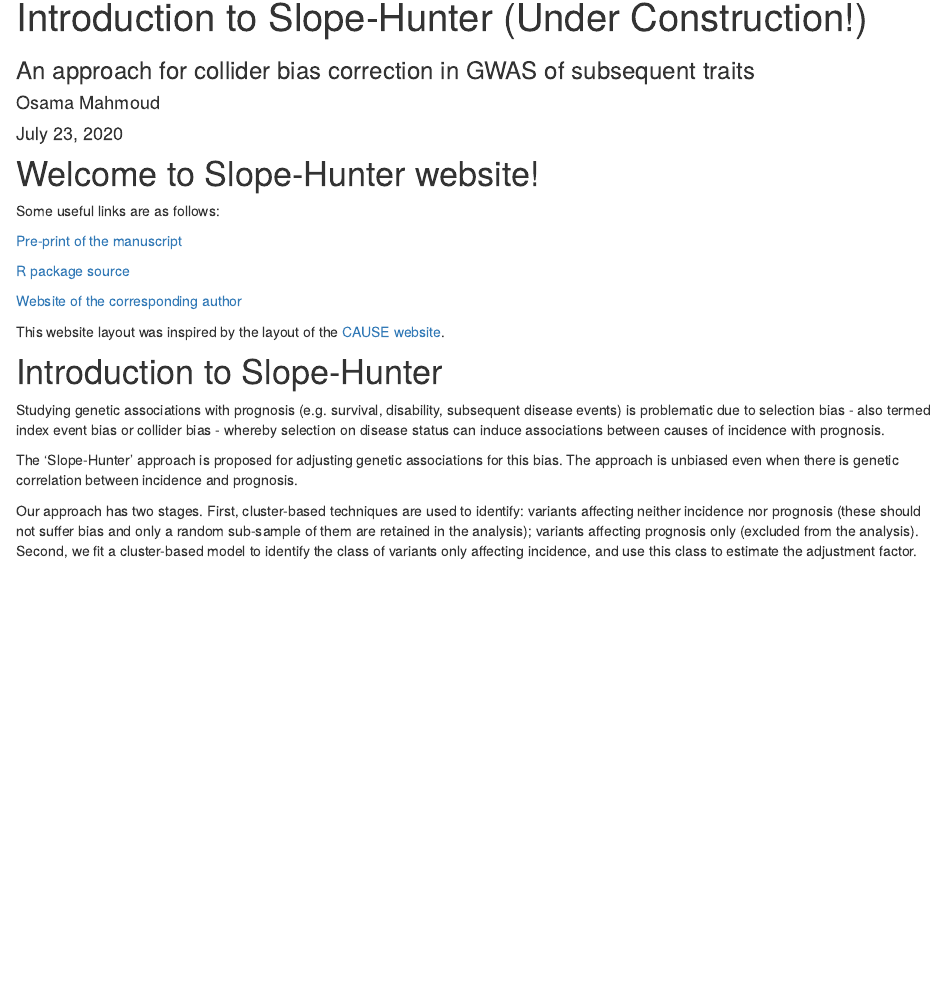
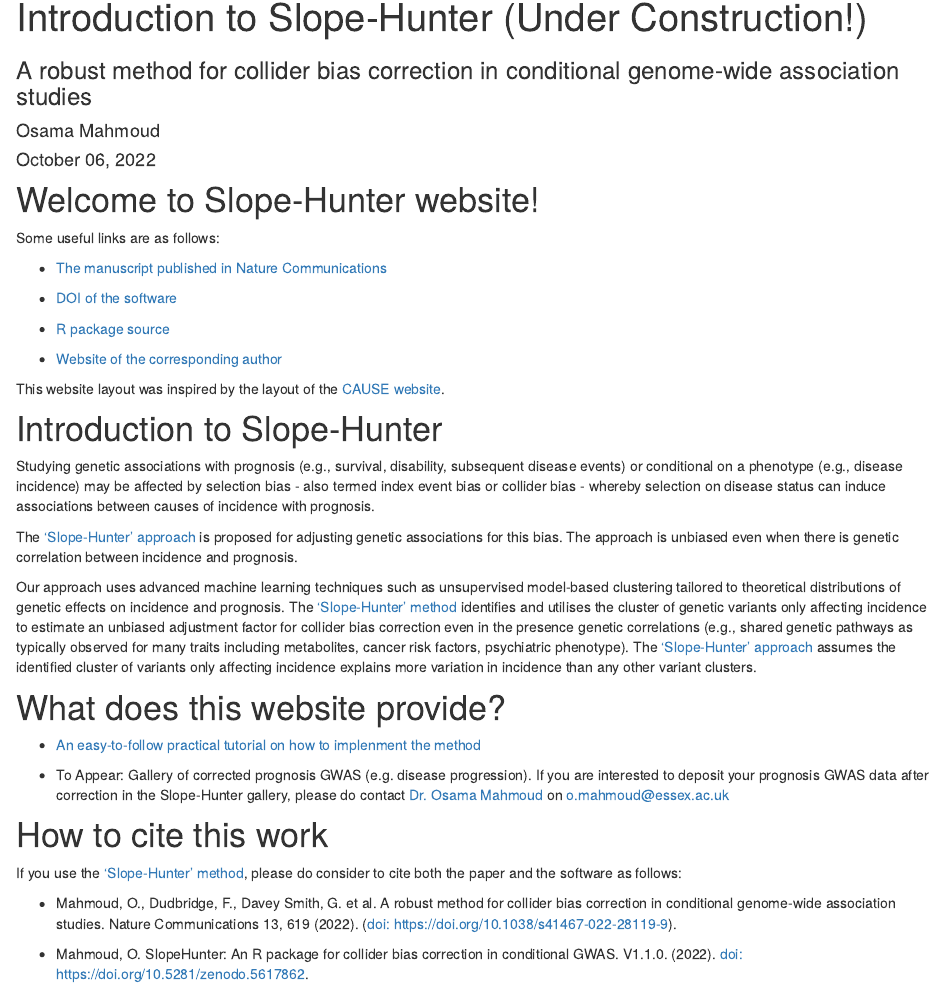
Before and after one commit to Osmahmoud/SlopeHunter, an R Markdown document (analysis/index.Rmd): the page in a window 1100 px wide, from 90 px down. Rendered offline with R 4.5, knitr and Pandoc, with nearby package versions; drawn as R Markdown's standard HTML page in place of the format the file asks for.

Commit message:
Updated workflow and the Github Readme

```diff
--- a/analysis/_site.yml
+++ b/analysis/_site.yml
@@ -15,9 +15,13 @@
   - icon: fa-github
     text: Source code
     href: https://github.com/Osmahmoud/SlopeHunter
+  - icon: fa-bug
+    text: Issues
+    href: https://github.com/Osmahmoud/SlopeHunter/issues
   - icon: fa-file-text-o
     text: Manuscript
-    href: https://www.biorxiv.org/content/10.1101/2020.01.31.928077v1
+    href: https://www.nature.com/articles/s41467-022-28119-9
+
 output:
   workflowr::wflow_html:
     toc: yes
--- a/analysis/index.Rmd
+++ b/analysis/index.Rmd
@@ -1,8 +1,8 @@
 ---
 title: "Introduction to Slope-Hunter (Under Construction!)"
-subtitle: "An approach for collider bias correction in GWAS of subsequent traits"
+subtitle: "A robust method for collider bias correction in conditional genome-wide association studies"
 author: "Osama Mahmoud"
-date: "July 23, 2020"
+date: "October 06, 2022"
 site: workflowr::wflow_site
 output:
   workflowr::wflow_html:
@@ -17,20 +17,36 @@
 
 Some useful links are as follows:
 
- [Pre-print of the manuscript](https://www.biorxiv.org/content/10.1101/2020.01.31.928077v1)
+ - [The manuscript published in Nature Communications](https://www.nature.com/articles/s41467-022-28119-9)
 
- [R package source](https://github.com/Osmahmoud/Slope-Hunter)
+ - [DOI of the software](https://doi.org/10.5281/zenodo.5617862)
 
- [Website of the corresponding author](http://osmahmoud.com/)
+ - [R package source](https://github.com/Osmahmoud/SlopeHunter)
+
+ - [Website of the corresponding author](http://osmahmoud.com/)
 
  This website layout was inspired by the layout of the [CAUSE website](https://jean997.github.io/cause/index.html).
 
 # Introduction to Slope-Hunter
 
-Studying genetic associations with prognosis (e.g. survival, disability, subsequent disease events) is
-problematic due to selection bias - also termed index event bias or collider bias - whereby selection
+Studying genetic associations with prognosis (e.g., survival, disability, subsequent disease events) or conditional on a phenotype (e.g., disease incidence) may be affected by selection bias - also termed index event bias or collider bias - whereby selection
 on disease status can induce associations between causes of incidence with prognosis.
 
-The ‘Slope-Hunter’ approach is proposed for adjusting genetic associations for this bias. The approach is unbiased even when there is genetic correlation between incidence and prognosis.
+The [‘Slope-Hunter’ approach](https://www.nature.com/articles/s41467-022-28119-9) is proposed for adjusting genetic associations for this bias. The approach is unbiased even when there is genetic correlation between incidence and prognosis.
 
-Our approach has two stages. First, cluster-based techniques are used to identify: variants affecting neither incidence nor prognosis (these should not suffer bias and only a random sub-sample of them are retained in the analysis); variants affecting prognosis only (excluded from the analysis). Second, we fit a cluster-based model to identify the class of variants only affecting incidence, and use this class to estimate the adjustment factor.
+Our approach uses advanced machine learning techniques such as unsupervised model-based clustering tailored to theoretical distributions of genetic effects on incidence and prognosis. The [‘Slope-Hunter’ method](https://www.nature.com/articles/s41467-022-28119-9) identifies and utilises the cluster of genetic variants only affecting incidence to estimate an unbiased adjustment factor for collider bias correction even in the presence genetic correlations (e.g., shared genetic pathways as typically observed for many traits including metabolites, cancer risk factors, psychiatric phenotype). The [‘Slope-Hunter’ approach](https://www.nature.com/articles/s41467-022-28119-9) assumes the identified cluster of variants only affecting incidence explains more variation in incidence than any other variant clusters.
+
+# What does this website provide?
+
+ - [An easy-to-follow practical tutorial on how to implenment the method](tutorial.html)
+
+ - To Appear: Gallery of corrected prognosis GWAS (e.g. disease progression). If you are interested to deposit your prognosis GWAS data after correction in the Slope-Hunter gallery, please do contact [Dr. Osama Mahmoud](http://osmahmoud.com/) on [o.mahmoud@essex.ac.uk](mailto:o.mahmoud@essex.ac.uk?subject="Slope-Hunter: Deposit corrected GWAS data")
+
+
+# How to cite this work
+
+If you use the [‘Slope-Hunter’ method](https://www.nature.com/articles/s41467-022-28119-9), please do consider to cite both the paper and the software as follows:
+
+ - Mahmoud, O., Dudbridge, F., Davey Smith, G. et al. A robust method for collider bias correction in conditional genome-wide association studies. Nature Communications 13, 619 (2022). ([doi: https://doi.org/10.1038/s41467-022-28119-9](https://doi.org/10.1038/s41467-022-28119-9)).
+
+ - Mahmoud, O. SlopeHunter: An R package for collider bias correction in conditional GWAS. V1.1.0. (2022). [doi: https://doi.org/10.5281/zenodo.5617862](https://doi.org/10.5281/zenodo.5617862).
```
Also changed, not shown: README.md.
